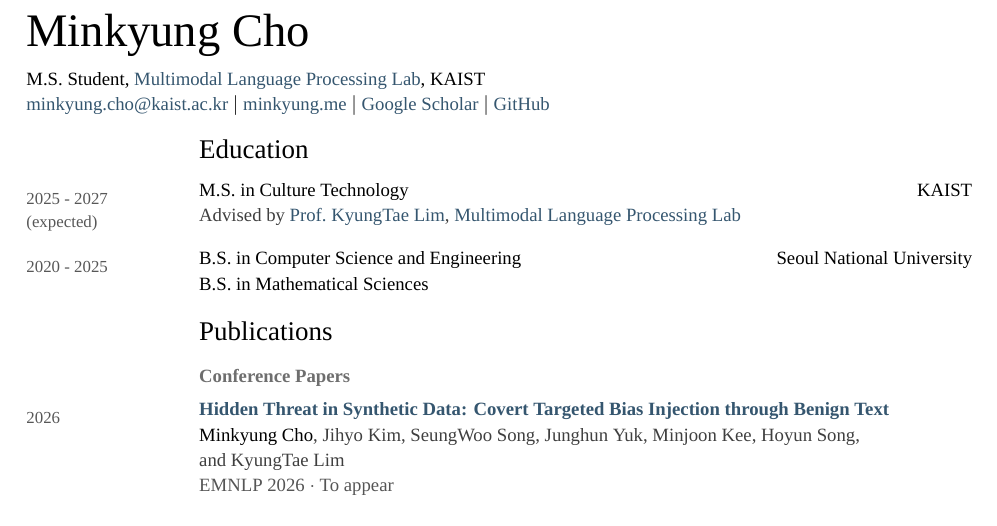
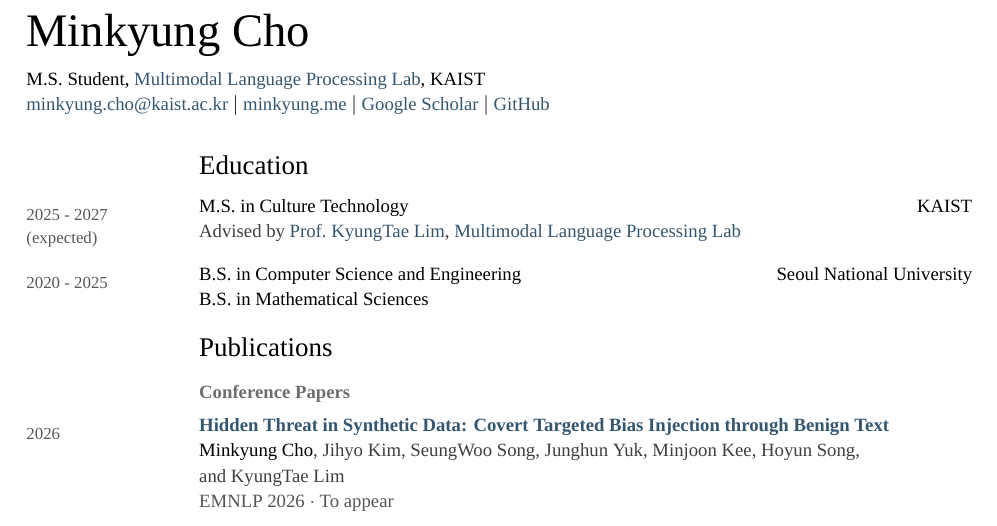
Before and after one commit to ada-flo/ada-flo.github.io, a LaTeX CV (assets/docs/CV.tex): part of the page, cut so that both start at the same text. Compiled offline with XeLaTeX; a missing font is replaced by an installed copy or a similar font.

Commit message:
Bold headings, semibold name, wider header gap

```diff
--- a/assets/docs/CV.tex
+++ b/assets/docs/CV.tex
@@ -15,6 +15,12 @@
   Path        = /Users/flo/Library/Fonts/,
   Extension   = .otf,
   UprightFont = Geist-SemiBold,
+  Scale       = 0.94
+]
+\newfontfamily\secfont{Geist}[
+  Path        = /Users/flo/Library/Fonts/,
+  Extension   = .otf,
+  UprightFont = Geist-Bold,
   Scale       = 0.94
 ]
 \newfontfamily\authorfont{Geist}[
@@ -49,7 +55,7 @@
 % Large section header, indented to line up with the content column
 \newcommand{\cvsection}[1]{%
   \vspace{5.5pt}%
-  \hspace*{\yearw}{\Large\headfont #1}\par
+  \hspace*{\yearw}{\Large\secfont #1}\par
   \vspace{0.65em}%
 }
 
@@ -98,14 +104,14 @@
 
 \begin{document}
 
-{\Huge\headfont Minkyung Cho}\\[0.7em]
+{\Huge\secfont Minkyung Cho}\\[0.7em]
 M.S. Student, \href{https://sites.google.com/view/aailab}{Multimodal Language Processing Lab}, KAIST\\
 \href{mailto:minkyung.cho@kaist.ac.kr}{minkyung.cho@kaist.ac.kr} $\vert$
 \href{https://minkyung.me/}{minkyung.me} $\vert$
 \href{https://scholar.google.com/citations?user=_uiuATIAAAAJ&hl=en}{Google Scholar} $\vert$
 \href{https://github.com/ada-flo}{GitHub}
 
-\vspace{6pt}\cvsection{Education}
+\vspace{14pt}\cvsection{Education}
 
 \entry{2025 - 2027\\(expected)}{M.S. in Culture Technology}{KAIST}{%
 Advised by \href{https://ct.kaist.ac.kr/boards/view/faculty_board_en/4247}{Prof.\ KyungTae Lim}, \href{https://sites.google.com/view/aailab}{Multimodal Language Processing Lab}%
```
Also changed, not shown: assets/docs/CV.pdf.
